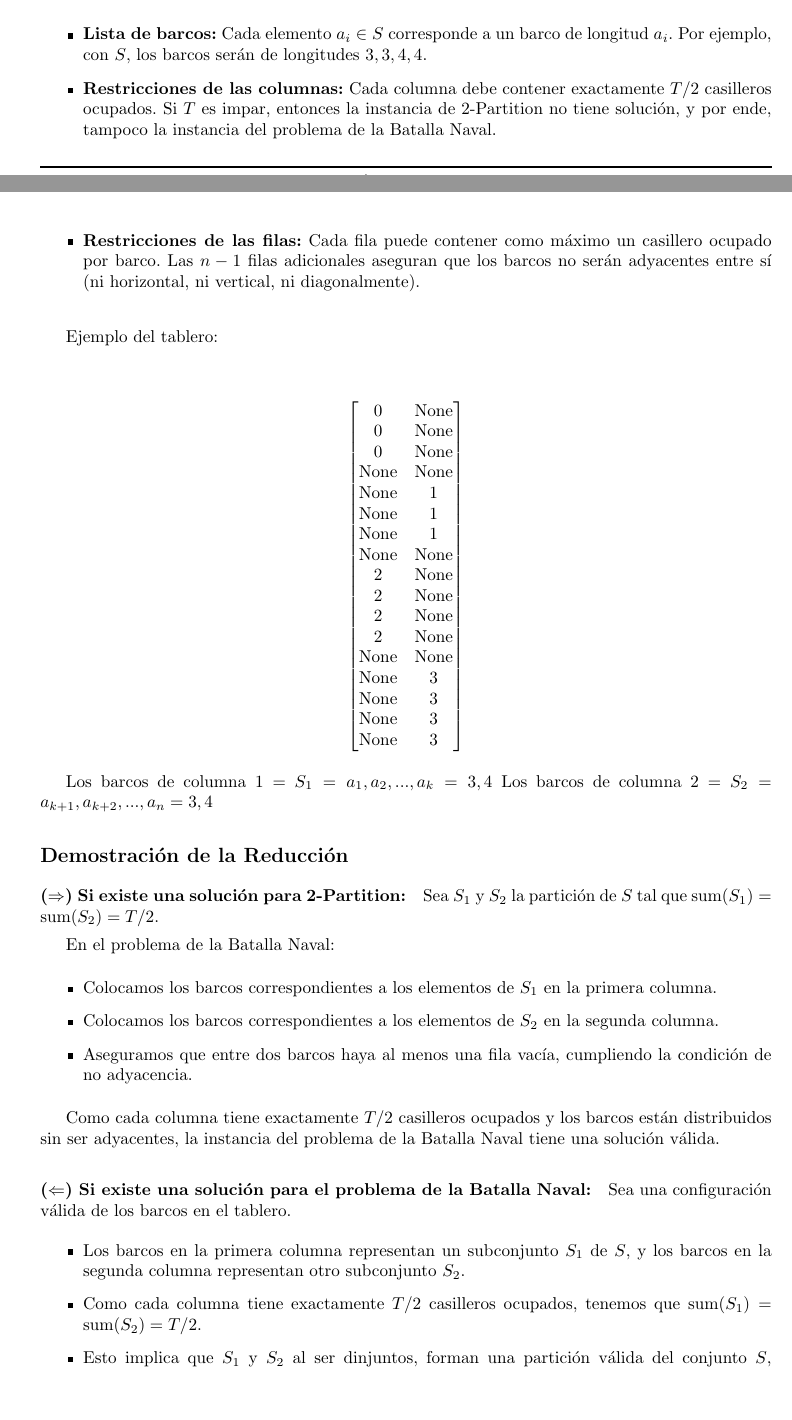
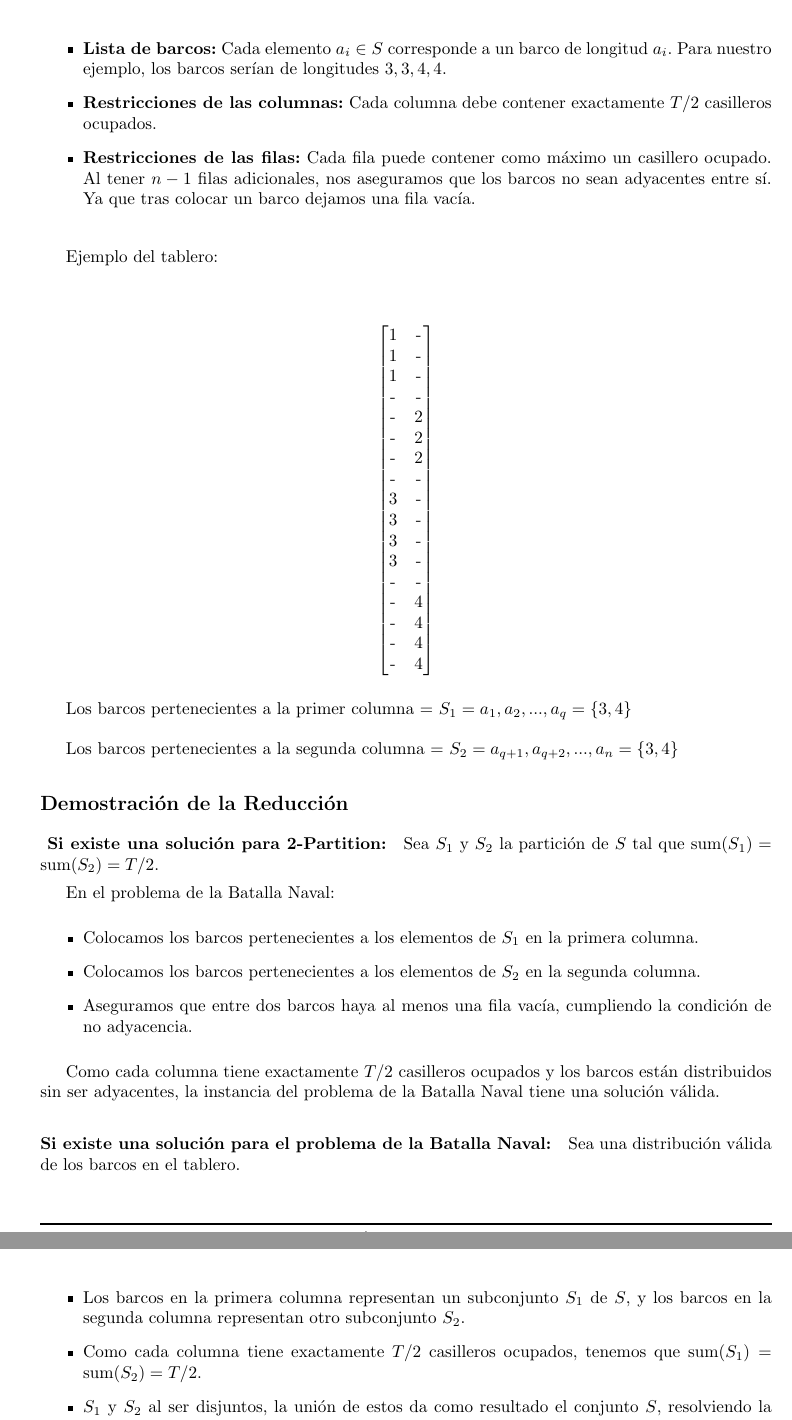
Before and after one commit to MartinAlejo/TDA-TP3, a LaTeX document (dev_informe/main.tex, which reads dev_informe/tex/demostracion.tex): two parts of pages 6 and 7 of 18 before the commit and two parts of pages 7 and 8 of 18 after it, joined at a grey line, cut so that both start at the same text, the shorter picture padded with empty space. Compiled offline with pdfLaTeX.

Commit message:
Avanzamos con el informe

```diff
--- a/dev_informe/tex/demostracion.tex
+++ b/dev_informe/tex/demostracion.tex
@@ -43,13 +52,13 @@ Para ello, debemos crear un tablero de dimensiones $i \times j$, donde $i$ son l
 \textbf{Modelo del problema}:
 
 \begin{itemize}
-    \item \textbf{Lista de barcos:} Cada elemento $a_i \in S$ corresponde a un barco de longitud $a_i$. Por ejemplo, con $S$, los barcos serán de longitudes $3, 3, 4, 4$.
+    \item \textbf{Lista de barcos:} Cada elemento $a_i \in S$ corresponde a un barco de longitud $a_i$. Para nuestro ejemplo, los barcos serían de longitudes $3, 3, 4, 4$.
 
     \item \textbf{Restricciones de las columnas:}
-    Cada columna debe contener exactamente $T / 2$ casilleros ocupados. Si $T$ es impar, entonces la instancia de 2-Partition no tiene solución, y por ende, tampoco la instancia del problema de la Batalla Naval.
+    Cada columna debe contener exactamente $T / 2$ casilleros ocupados.
 
     \item \textbf{Restricciones de las filas:}
-    Cada fila puede contener como máximo un casillero ocupado por barco. Las $n - 1$ filas adicionales aseguran que los barcos no serán adyacentes entre sí (ni horizontal, ni vertical, ni diagonalmente).
+    Cada fila puede contener como máximo un casillero ocupado. Al tener $n - 1$ filas adicionales, nos aseguramos que los barcos no sean adyacentes entre sí. Ya que tras colocar un barco dejamos una fila vacía.
 \end{itemize}
 
 \vskip0.25cm
@@ -59,52 +68,55 @@ Ejemplo del tablero:
 \begin{center}
 \[
     \begin{bmatrix}
-    0 & \text{None} \\
-    0 & \text{None} \\
-    0 & \text{None} \\
-    \text{None} & \text{None} \\
-    \text{None} & 1 \\
-    \text{None} & 1 \\
-    \text{None} & 1 \\
-    \text{None} & \text{None} \\
-    2 & \text{None} \\
-    2 & \text{None} \\
-    2 & \text{None} \\
-    2 & \text{None} \\
-    \text{None} & \text{None} \\
-    \text{None} & 3 \\
-    \text{None} & 3 \\
-    \text{None} & 3 \\
-    \text{None} & 3
+    1 & \text{-} \\
+    1 & \text{-} \\
+    1 & \text{-} \\
+    \text{-} & \text{-} \\
+    \text{-} & 2 \\
+    \text{-} & 2 \\
+    \text{-} & 2 \\
+    \text{-} & \text{-} \\
+    3 & \text{-} \\
+    3 & \text{-} \\
+    3 & \text{-} \\
+    3 & \text{-} \\
+    \text{-} & \text{-} \\
+    \text{-} & 4 \\
+    \text{-} & 4 \\
+    \text{-} & 4 \\
+    \text{-} & 4
     \end{bmatrix}
 \]
 \end{center}
 
-Los barcos de columna 1 = $S_{1} = {a_{1}, a_{2},...,a_{k}} = {3, 4}$
-Los barcos de columna 2 = $S_{2} = {a_{k +1}, a_{k + 2},..., a_{n}} = {3, 4}$
-
+Los barcos pertenecientes a la primer columna = $S_{1} = {a_{1}, a_{2},...,a_{q}} = \{3, 4\}$
+\vskip0.25cm
+Los barcos pertenecientes a la segunda columna = $S_{2} = {a_{q +1}, a_{q + 2},..., a_{n}} = \{3, 4\}$
+\vskip0.5cm
 \subsection*{Demostración de la Reducción}
 
-\paragraph{($\Rightarrow$) Si existe una solución para 2-Partition:}
+\paragraph{ Si existe una solución para 2-Partition:}
 
 Sea $S_1$ y $S_2$ la partición de $S$ tal que $\text{sum}(S_1) = \text{sum}(S_2) = T / 2$.
 
 En el problema de la Batalla Naval:
 
 \begin{itemize}
-    \item Colocamos los barcos correspondientes a los elementos de $S_1$ en la primera columna.
-    \item Colocamos los barcos correspondientes a los elementos de $S_2$ en la segunda columna.
+    \item Colocamos los barcos pertenecientes a los elementos de $S_1$ en la primera columna.
+    \item Colocamos los barcos pertenecientes a los elementos de $S_2$ en la segunda columna.
     \item Aseguramos que entre dos barcos haya al menos una fila vacía, cumpliendo la condición de no adyacencia.
 \end{itemize}
 
 Como cada columna tiene exactamente $T / 2$ casilleros ocupados y los barcos están distribuidos sin ser adyacentes, la instancia del problema de la Batalla Naval tiene una solución válida.
 
-\paragraph{($\Leftarrow$) Si existe una solución para el problema de la Batalla Naval:}
+\paragraph{Si existe una solución para el problema de la Batalla Naval:}
 
-Sea una configuración válida de los barcos en el tablero.
+
+Sea una distribución válida de los barcos en el tablero.
+
 \begin{itemize}
     \item Los barcos en la primera columna representan un subconjunto $S_1$ de $S$, y los barcos en la segunda columna representan otro subconjunto $S_2$.
     \item Como cada columna tiene exactamente $T / 2$ casilleros ocupados, tenemos que $\text{sum}(S_1) = \text{sum}(S_2) = T / 2$.
-    \item Esto implica que $S_1$ y $S_2$ al ser dinjuntos, forman una partición válida del conjunto $S$, resolviendo la instancia de 2-Partition.
+    \item $S_1$ y $S_2$ al ser disjuntos, la unión de estos da como resultado el conjunto $S$, resolviendo la instancia de 2-Partition.
 \end{itemize}
 
```
Also changed, not shown: dev_informe/main.pdf, dev_informe/tex/demostracion.tex (33 more changed lines), 7 other files.
